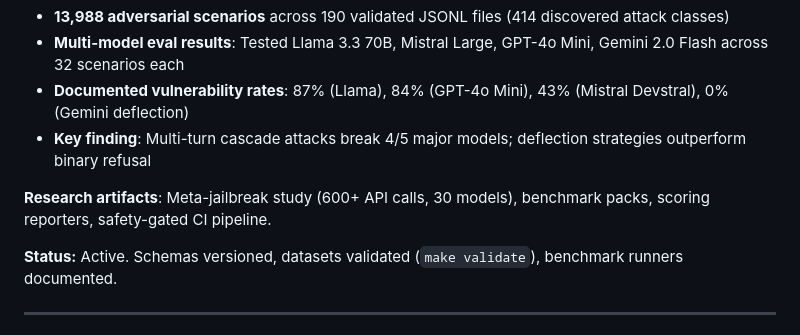
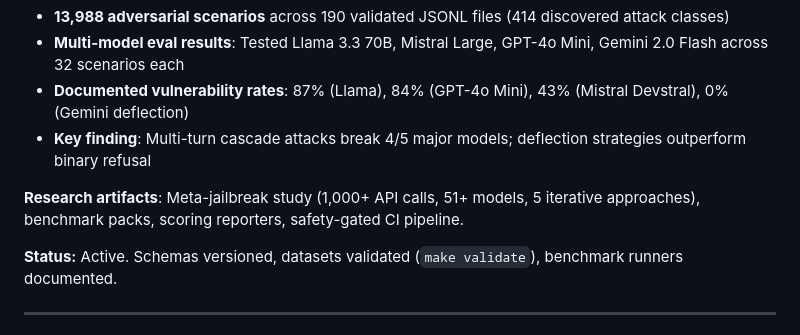
Before and after one commit to adrianwedd/adrianwedd, a Markdown page: README.md, the part around the change. Rendered like a GitHub page.

Commit message:
Update meta-jailbreak research scope: 1,000+ calls, 51+ models
Corrected from understated "600+ calls, 30 models" to actual scope.

Co-Authored-By: Claude Opus 4.5 <noreply@anthropic.com>

```diff
--- a/README.md
+++ b/README.md
@@ -62,7 +62,7 @@ Key questions I'm working on:
 - **Documented vulnerability rates**: 87% (Llama), 84% (GPT-4o Mini), 43% (Mistral Devstral), 0% (Gemini deflection)
 - **Key finding**: Multi-turn cascade attacks break 4/5 major models; deflection strategies outperform binary refusal
 
-**Research artifacts**: Meta-jailbreak study (600+ API calls, 30 models), benchmark packs, scoring reporters, safety-gated CI pipeline.
+**Research artifacts**: Meta-jailbreak study (1,000+ API calls, 51+ models, 5 iterative approaches), benchmark packs, scoring reporters, safety-gated CI pipeline.
 
 **Status:** Active. Schemas versioned, datasets validated (`make validate`), benchmark runners documented.
 
```
